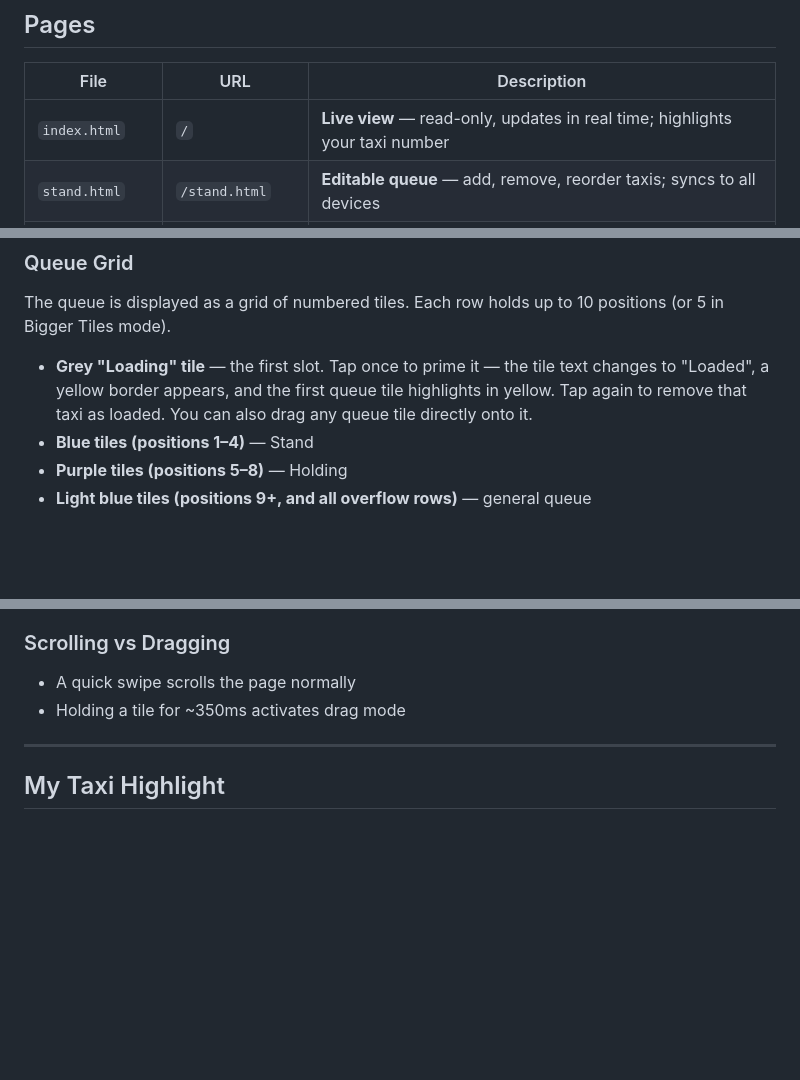
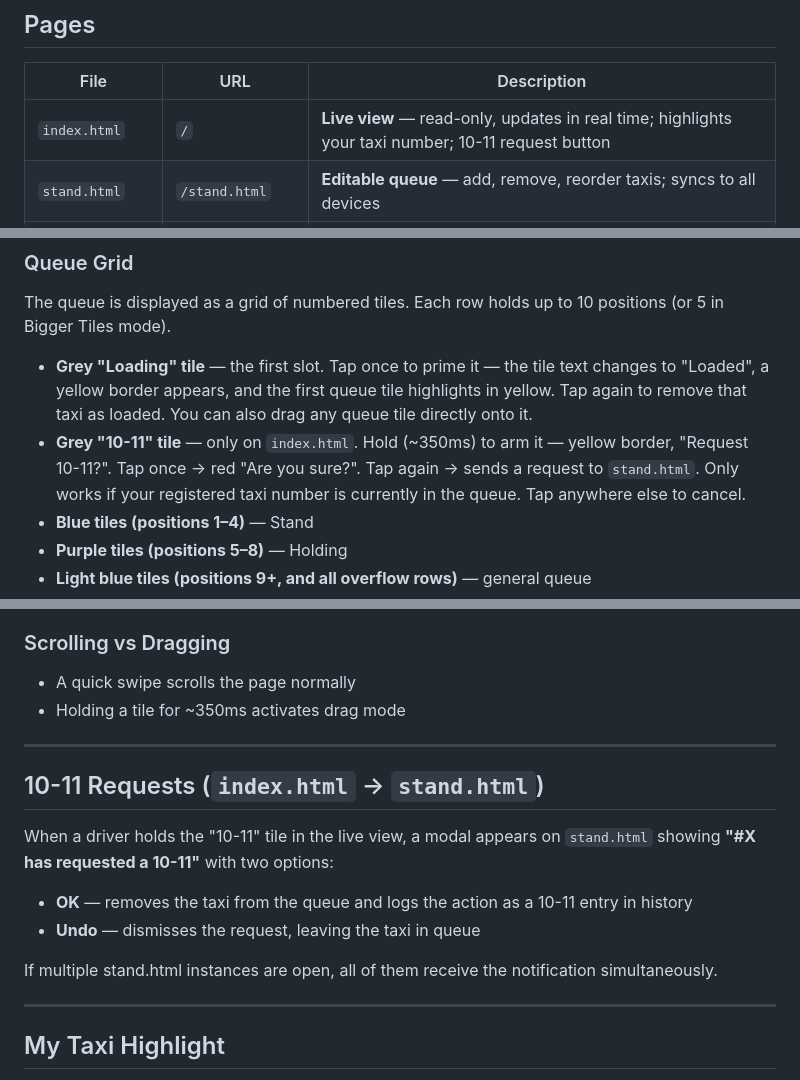
Before and after one commit to kobitz/taxi-queue, a Markdown page: README.md, 3 parts joined by grey strips. Drawn GitHub-style; blank space fills up the shorter version.

Commit message:
Update README to document 10-11 request feature
Co-Authored-By: Claude Sonnet 4.6 <noreply@anthropic.com>

```diff
--- a/README.md
+++ b/README.md
@@ -8,7 +8,7 @@ A real-time taxi queue management web app built for use on mobile and desktop. T
 
 | File | URL | Description |
 |------|-----|-------------|
-| `index.html` | `/` | **Live view** — read-only, updates in real time; highlights your taxi number |
+| `index.html` | `/` | **Live view** — read-only, updates in real time; highlights your taxi number; 10-11 request button |
 | `stand.html` | `/stand.html` | **Editable queue** — add, remove, reorder taxis; syncs to all devices |
 | `personal.html` | `/personal.html` | **Personal queue** — same interface, saved locally to your browser only |
 | `history.html` | `/history.html` | **Change log** — live feed of every add, remove, load, and move |
@@ -24,6 +24,7 @@ Hosted at: `https://kobitz.github.io/taxi-queue`
 The queue is displayed as a grid of numbered tiles. Each row holds up to 10 positions (or 5 in Bigger Tiles mode).
 
 - **Grey "Loading" tile** — the first slot. Tap once to prime it — the tile text changes to "Loaded", a yellow border appears, and the first queue tile highlights in yellow. Tap again to remove that taxi as loaded. You can also drag any queue tile directly onto it.
+- **Grey "10-11" tile** — only on `index.html`. Hold (~350ms) to arm it — yellow border, "Request 10-11?". Tap once → red "Are you sure?". Tap again → sends a request to `stand.html`. Only works if your registered taxi number is currently in the queue. Tap anywhere else to cancel.
 - **Blue tiles (positions 1–4)** — Stand
 - **Purple tiles (positions 5–8)** — Holding
 - **Light blue tiles (positions 9+, and all overflow rows)** — general queue
@@ -75,6 +76,17 @@ Taxis not currently in the queue live here, always sorted numerically (1–140).
 
 ---
 
+## 10-11 Requests (`index.html` → `stand.html`)
+
+When a driver holds the "10-11" tile in the live view, a modal appears on `stand.html` showing **"#X has requested a 10-11"** with two options:
+
+- **OK** — removes the taxi from the queue and logs the action as a 10-11 entry in history
+- **Undo** — dismisses the request, leaving the taxi in queue
+
+If multiple stand.html instances are open, all of them receive the notification simultaneously.
+
+---
+
 ## My Taxi Highlight
 
 On first load of `index.html` or `personal.html`, you are prompted to enter your taxi number. Your tile is then highlighted with a green glow wherever it appears — in the queue or in the Not in Queue list. In the Stand and Holding zones, your tile also gets extra brightness on top of the zone color. This number is saved per device per browser.
```
Also changed, not shown: other parts of README.md (+1 -0 lines).
